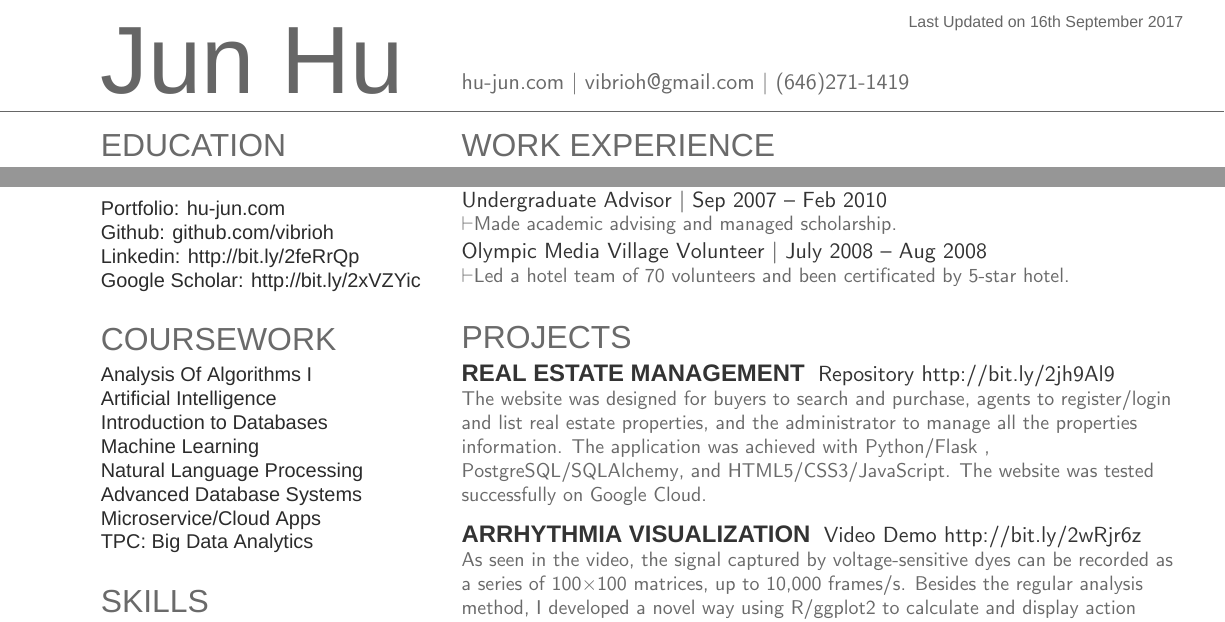
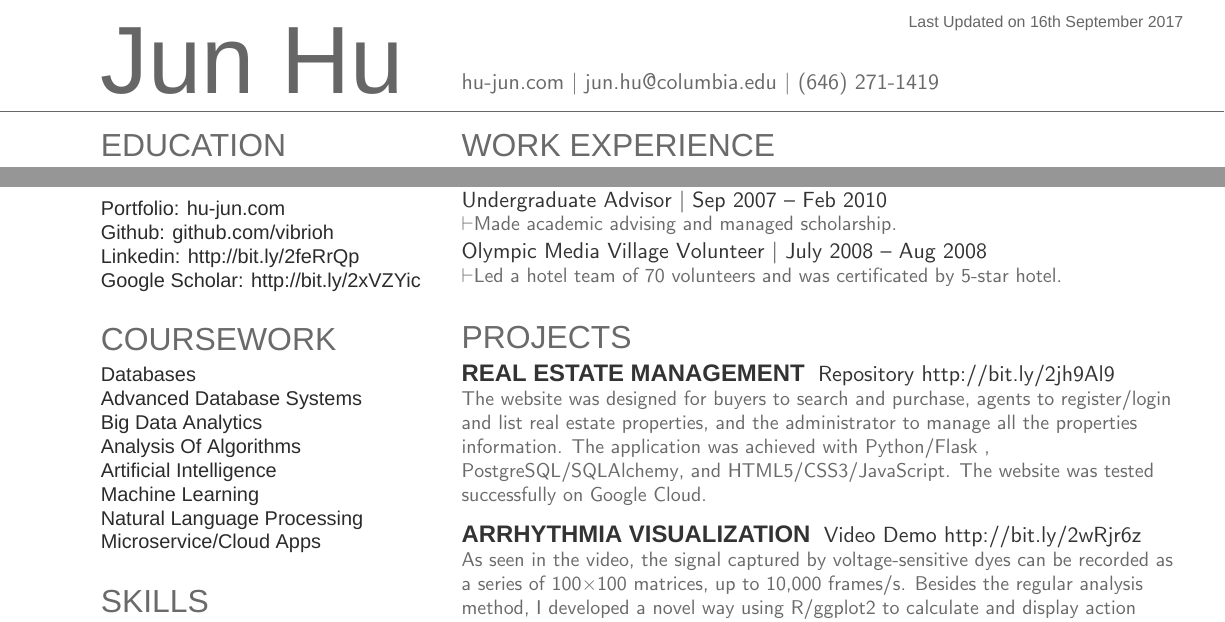
Before and after one commit to vibrioh/Resume, a LaTeX CV (junhu_resume.tex): two parts of the page, joined at a grey line, cut so that both start at the same text. Compiled offline with XeLaTeX; a missing font is replaced by an installed copy or a similar font.

Commit message:
version 1.01

```diff
--- a/junhu_resume.tex
+++ b/junhu_resume.tex
@@ -72,7 +72,7 @@
 \hfill
 \begin{minipage}[t]{0.66\textwidth}
 \infosection{ \urlstyle{same}
-hu-jun.com | vibrioh@gmail.com | (646)271-1419
+\href{http://www.hu-jun.com}{hu-jun.com} | jun.hu@columbia.edu | (646) 271-1419
 }
 \end{minipage}
 
@@ -126,14 +126,14 @@ Google Scholar: \href{https://scholar.google.com/citations?user=Vr8dYJsAAAAJ}{ht
 %%%%%%%%%%%%%%%%%%%%%%%%%%%%%%%%%%%%%%
 
 \section{Coursework}
-Analysis Of Algorithms I\\
+Databases\\
+Advanced Database Systems\\
+Big Data Analytics\\
+Analysis Of Algorithms\\
 Artificial Intelligence\\
-Introduction to Databases\\
 Machine Learning\\
 Natural Language Processing\\
-Advanced Database Systems\\
-Microservice/Cloud Apps\\
-TPC: Big Data Analytics
+Microservice/Cloud Apps
 \sectionsep
 
 %%%%%%%%%%%%%%%%%%%%%%%%%%%%%%%%%%%%%%
@@ -210,7 +210,7 @@ Beijing, China\\
 \location{$\vdash$Made academic advising and managed scholarship.}
 \smallsep
 \descript{Olympic Media Village Volunteer | July 2008 – Aug 2008}
-\location{$\vdash$Led a hotel team of 70 volunteers and been certificated by 5-star hotel.}
+\location{$\vdash$Led a hotel team of 70 volunteers and was certificated by 5-star hotel.}
 \smallsep
 \sectionsep
 
```
Also changed, not shown: junhu_resume.pdf, 3 other files.
